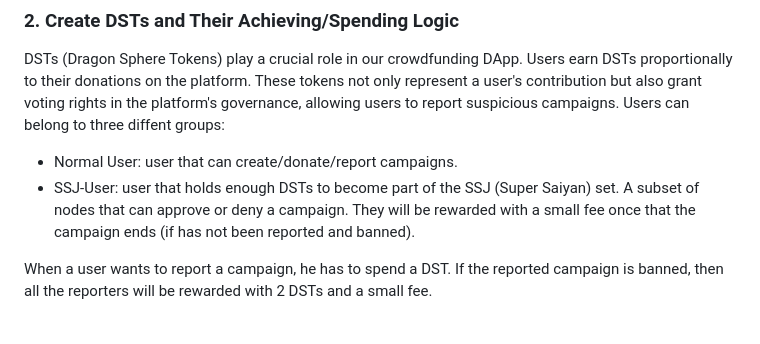
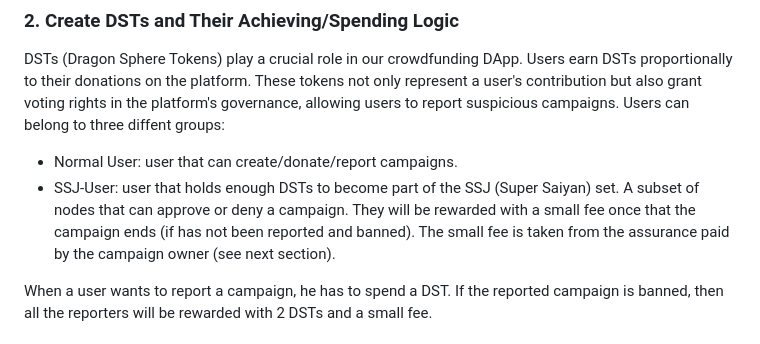
Before and after one commit to DanieleBertagnoli/BlockchainProject, a Markdown page: README.md, the part around the change. Drawn GitHub-style.

```diff
--- a/README.md
+++ b/README.md
@@ -14,7 +14,7 @@ DSTs (Dragon Sphere Tokens) play a crucial role in our crowdfunding DApp. Users
 Users can belong to three diffent groups:
 
 - Normal User: user that can create/donate/report campaigns.
-- SSJ-User: user that holds enough DSTs to become part of the SSJ (Super Saiyan) set. A subset of nodes that can approve or deny a campaign. They will be rewarded with a small fee once that the campaign ends (if has not been reported and banned).
+- SSJ-User: user that holds enough DSTs to become part of the SSJ (Super Saiyan) set. A subset of nodes that can approve or deny a campaign. They will be rewarded with a small fee once that the campaign ends (if has not been reported and banned). The small fee is taken from the assurance paid by the campaign owner (see next section).
 
 When a user wants to report a campaign, he has to spend a DST. If the reported campaign is banned, then all the reporters will be rewarded with 2 DSTs and a small fee.
 
```
